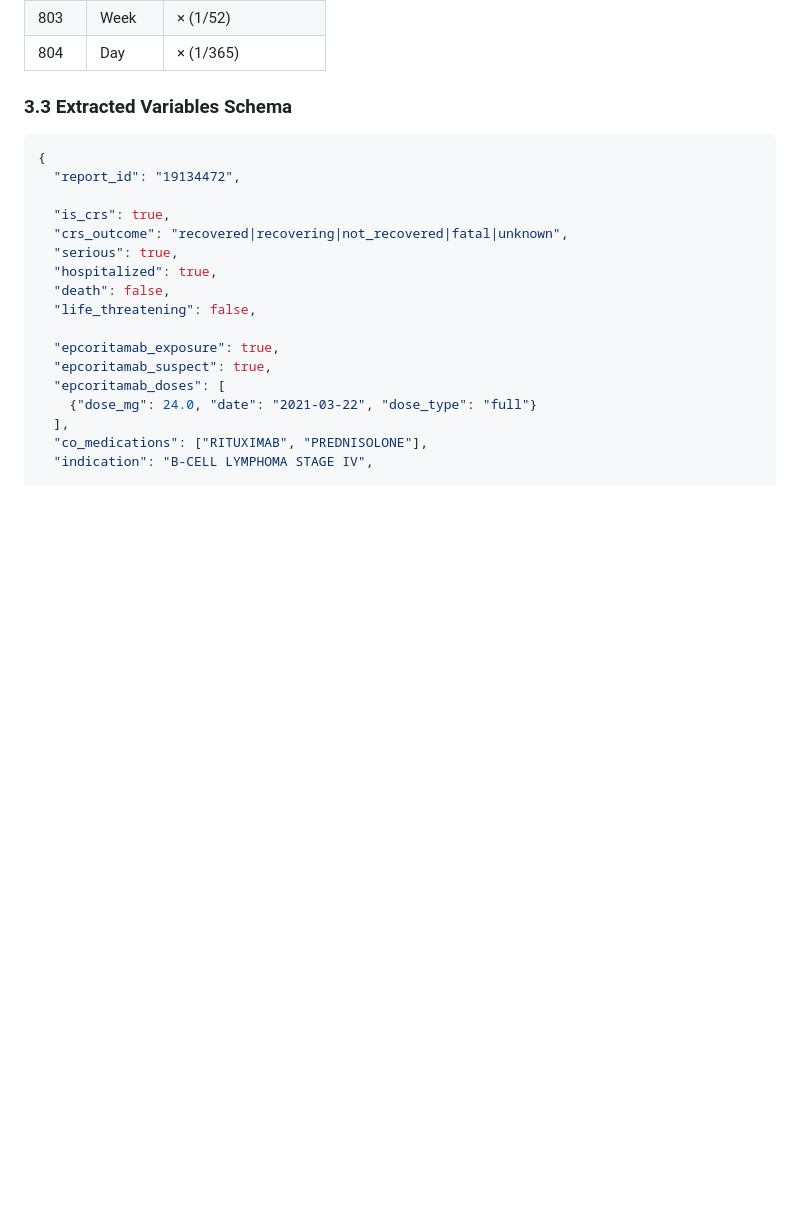
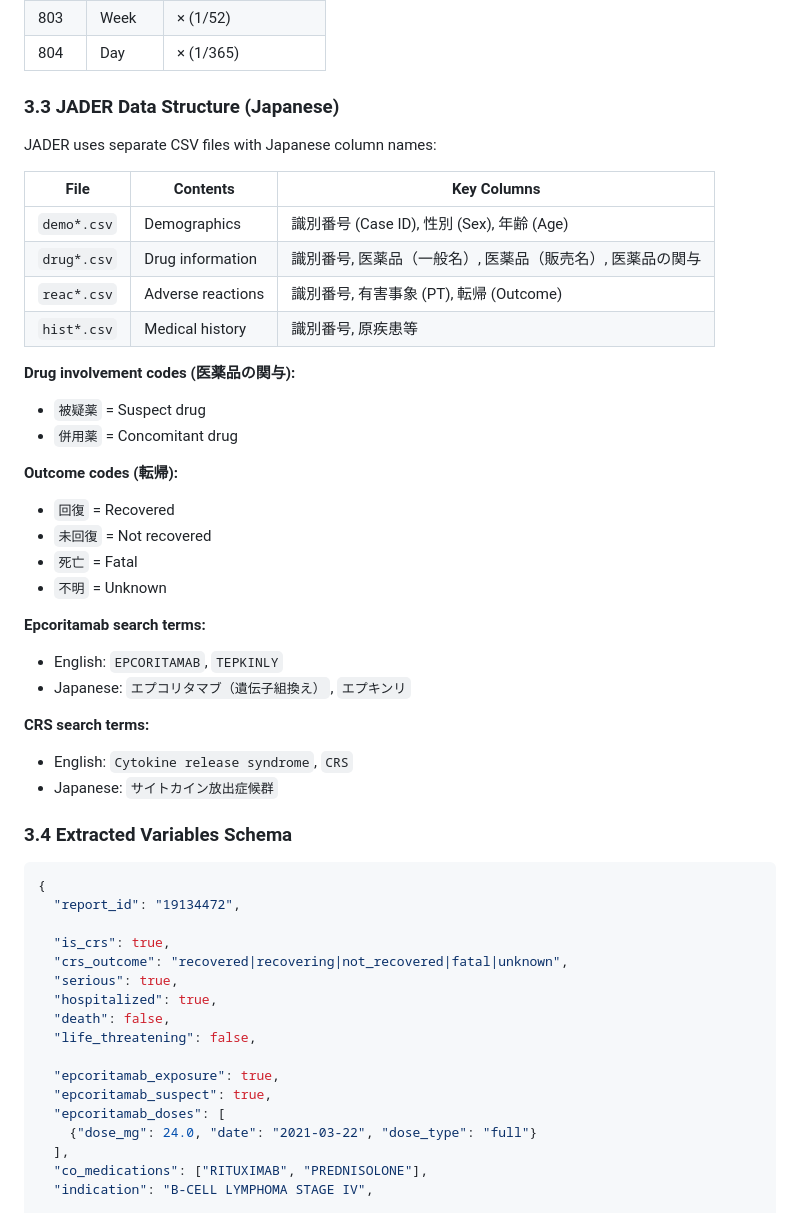
Before and after one commit to ShenyaoZhang/Genmab_project, a Markdown page: capstone_part1/METHODOLOGY.md, the part around one of its changes. Drawn GitHub-style; blank space fills up the shorter version.

````diff
--- a/capstone_part1/METHODOLOGY.md
+++ b/capstone_part1/METHODOLOGY.md
@@ -138,7 +161,36 @@ params = {
 | 803 | Week | × (1/52) |
 | 804 | Day | × (1/365) |
 
-### 3.3 Extracted Variables Schema
+### 3.3 JADER Data Structure (Japanese)
+
+JADER uses separate CSV files with Japanese column names:
+
+| File | Contents | Key Columns |
+|------|----------|-------------|
+| `demo*.csv` | Demographics | 識別番号 (Case ID), 性別 (Sex), 年齢 (Age) |
+| `drug*.csv` | Drug information | 識別番号, 医薬品（一般名）, 医薬品（販売名）, 医薬品の関与 |
+| `reac*.csv` | Adverse reactions | 識別番号, 有害事象 (PT), 転帰 (Outcome) |
+| `hist*.csv` | Medical history | 識別番号, 原疾患等 |
+
+**Drug involvement codes (医薬品の関与):**
+- `被疑薬` = Suspect drug
+- `併用薬` = Concomitant drug
+
+**Outcome codes (転帰):**
+- `回復` = Recovered
+- `未回復` = Not recovered
+- `死亡` = Fatal
+- `不明` = Unknown
+
+**Epcoritamab search terms:**
+- English: `EPCORITAMAB`, `TEPKINLY`
+- Japanese: `エプコリタマブ（遺伝子組換え）`, `エプキンリ`
+
+**CRS search terms:**
+- English: `Cytokine release syndrome`, `CRS`
+- Japanese: `サイトカイン放出症候群`
+
+### 3.4 Extracted Variables Schema
 
 ```json
 {
````
Also changed, not shown: other parts of capstone_part1/METHODOLOGY.md (+86 -33 lines).
